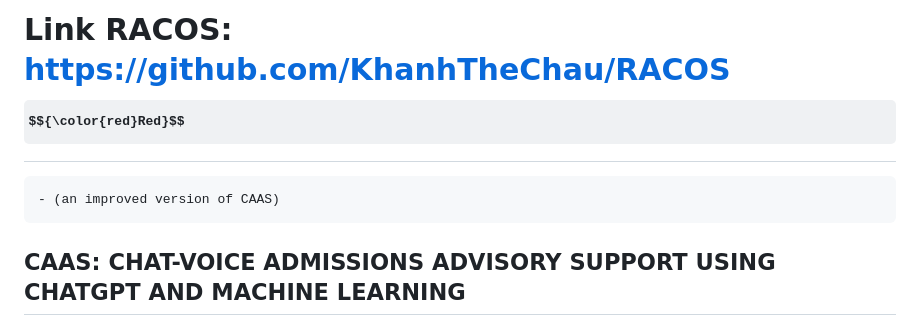
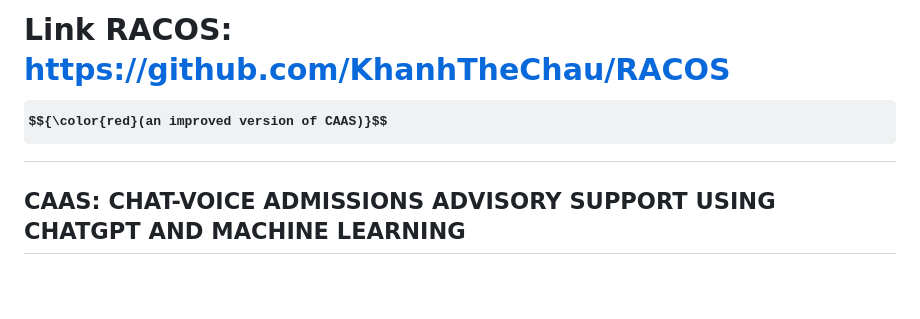
Before and after one commit to KhanhTheChau/CAAS, a Markdown page: README.md, the part around the change. GitHub-like rendering; some formulas as TeX source; blank space fills up the shorter version.

Commit message:
fix link readme racos

````diff
--- a/README.md
+++ b/README.md
@@ -1,7 +1,5 @@
-# Link RACOS: https://github.com/KhanhTheChau/RACOS  $${\color{red}Red}$$
-```diff
-- (an improved version of CAAS)
-```
+# Link RACOS: https://github.com/KhanhTheChau/RACOS  $${\color{red}(an improved version of CAAS)}$$
+
 
 ## CAAS: CHAT-VOICE ADMISSIONS ADVISORY SUPPORT USING CHATGPT AND MACHINE LEARNING
 ## By Truong-Thanh Ma, The-Khanh Chau, Thien-Phuc Nguyen, Gia-Khuong Huynh, Ti-Hon Nguyen, Viet-Chau Tran, Thanh-Nghi Do
````
